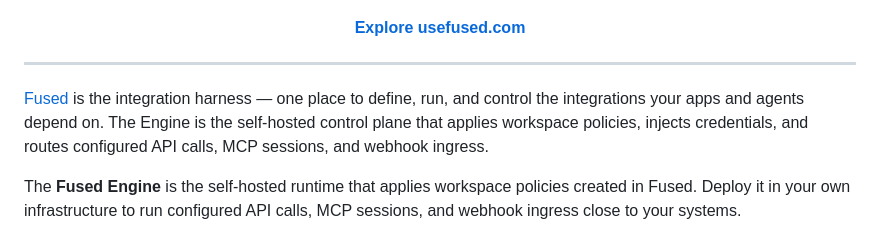
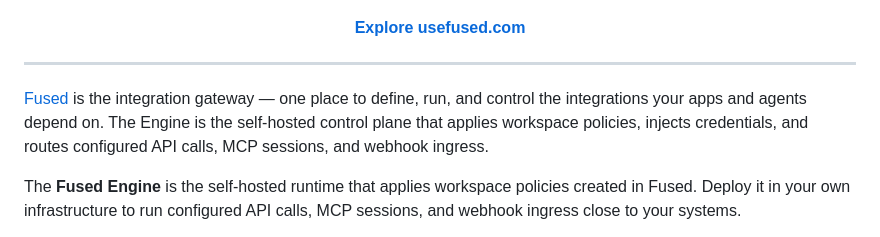
Before and after one commit to Usefused/engine, a Markdown page: README.md, the part around the change. Rendered like a GitHub page.

Commit message:
docs: switch product term back to integration gateway

```diff
--- a/README.md
+++ b/README.md
@@ -7,7 +7,7 @@
 
 ---
 
-[Fused](https://usefused.com) is the integration harness — one place to define, run, and control the integrations your apps and agents depend on. The Engine is the self-hosted control plane that applies workspace policies, injects credentials, and routes configured API calls, MCP sessions, and webhook ingress.
+[Fused](https://usefused.com) is the integration gateway — one place to define, run, and control the integrations your apps and agents depend on. The Engine is the self-hosted control plane that applies workspace policies, injects credentials, and routes configured API calls, MCP sessions, and webhook ingress.
 
 The **Fused Engine** is the self-hosted runtime that applies workspace policies created in Fused. Deploy it in your own infrastructure to run configured API calls, MCP sessions, and webhook ingress close to your systems.
 
```
